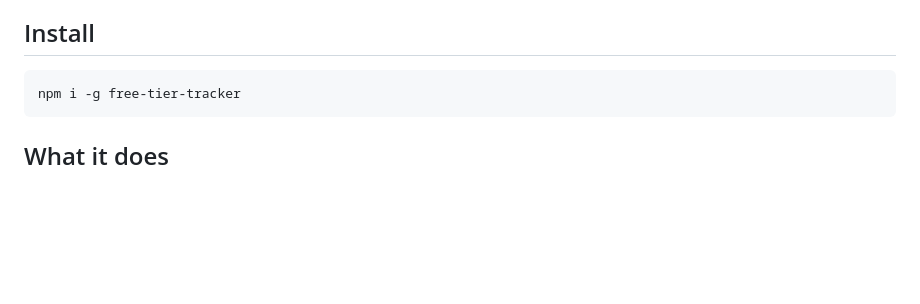
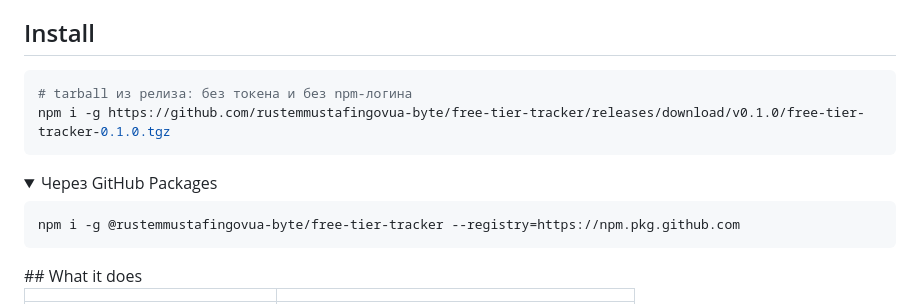
Before and after one commit to rustemmustafingovua-byte/free-tier-tracker, a Markdown page: README.md, the part around the change. GitHub-like rendering; folded sections open; blank space fills up the shorter version.

Commit message:
docs: install from release tarball and GitHub Packages

````diff
--- a/README.md
+++ b/README.md
@@ -23,9 +23,18 @@ Free tiers do not warn you: the model just answers 402 in the middle of a run. f
 ## Install
 
 ```bash
-npm i -g free-tier-tracker
+# tarball из релиза: без токена и без npm-логина
+npm i -g https://github.com/rustemmustafingovua-byte/free-tier-tracker/releases/download/v0.1.0/free-tier-tracker-0.1.0.tgz
 ```
 
+<details>
+<summary>Через GitHub Packages</summary>
+
+```bash
+npm i -g @rustemmustafingovua-byte/free-tier-tracker --registry=https://npm.pkg.github.com
+```
+
+</details>
 ## What it does
 
 | | |
````
